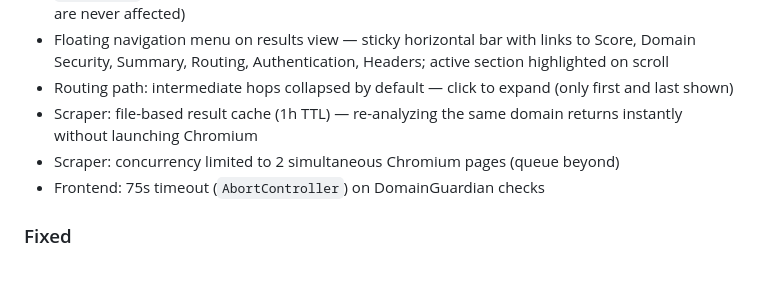
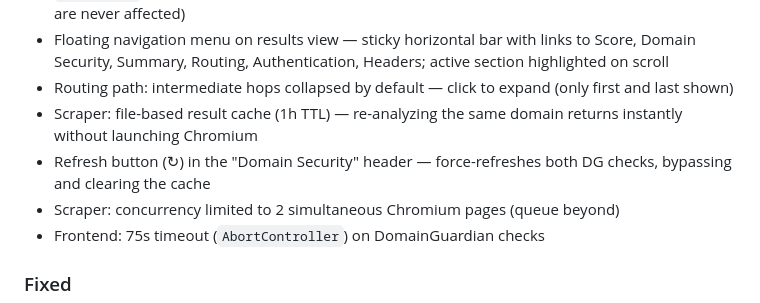
Before and after one commit to boscorelly/mailhsc, a Markdown page: CHANGELOG.md, the part around the change. GitHub-like rendering; blank space fills up the shorter version.

```diff
--- a/CHANGELOG.md
+++ b/CHANGELOG.md
@@ -14,6 +14,7 @@ All notable changes to MailHSC are documented in this file.
 - Floating navigation menu on results view — sticky horizontal bar with links to Score, Domain Security, Summary, Routing, Authentication, Headers; active section highlighted on scroll
 - Routing path: intermediate hops collapsed by default — click to expand (only first and last shown)
 - Scraper: file-based result cache (1h TTL) — re-analyzing the same domain returns instantly without launching Chromium
+- Refresh button (↻) in the "Domain Security" header — force-refreshes both DG checks, bypassing and clearing the cache
 - Scraper: concurrency limited to 2 simultaneous Chromium pages (queue beyond)
 - Frontend: 75s timeout (`AbortController`) on DomainGuardian checks
 
```
